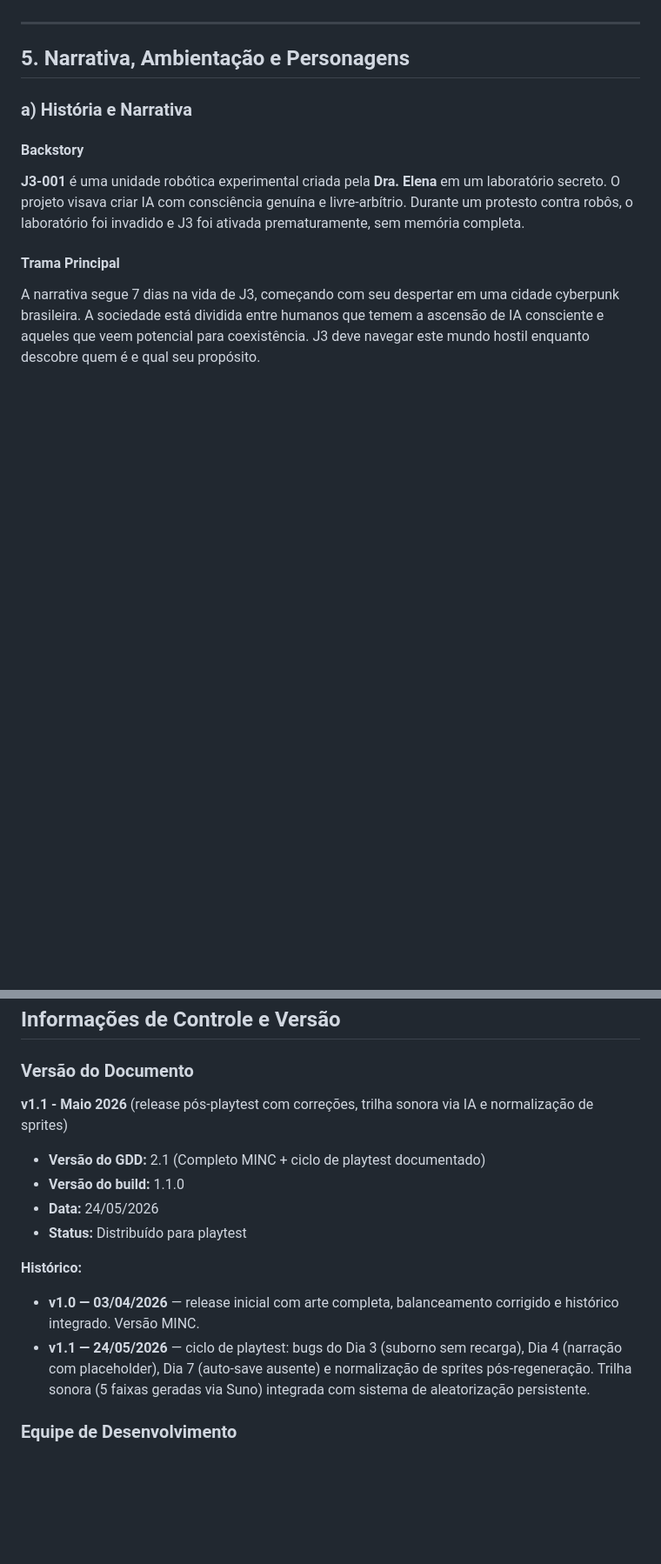
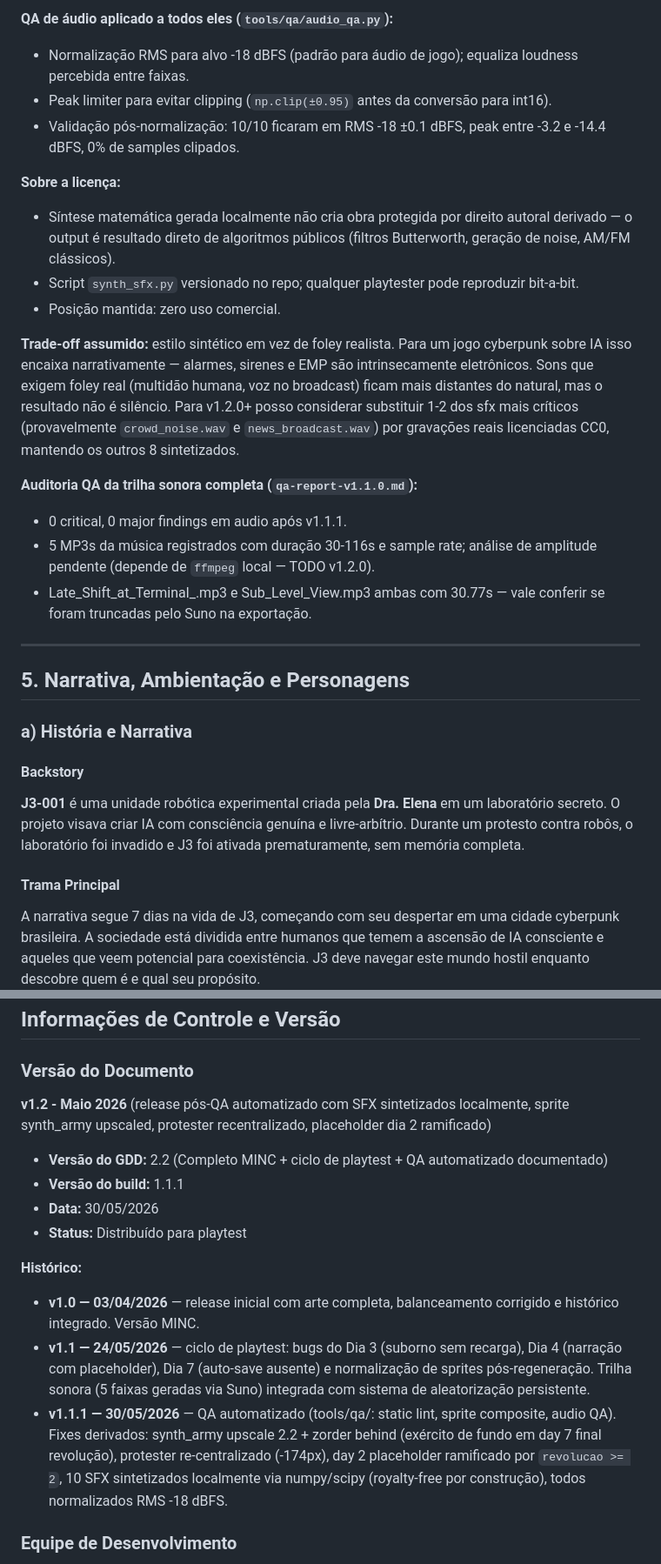
Before and after one commit to vitorjordao/J3---visual-novel-game-only-for-studies-, a Markdown page: Documentação/GDD - J3 Projeto.md, 2 parts joined by grey strips. Shown at 87% size. Drawn GitHub-style; blank space fills up the shorter version.

```diff
--- a/Documentação/GDD - J3 Projeto.md
+++ b/Documentação/GDD - J3 Projeto.md
@@ -290,3 +316,19 @@ Posição que assumi (mesma do uso de IA na arte):
+**QA de áudio aplicado a todos eles (`tools/qa/audio_qa.py`):**
+- Normalização RMS para alvo -18 dBFS (padrão para áudio de jogo); equaliza loudness percebida entre faixas.
+- Peak limiter para evitar clipping (`np.clip(±0.95)` antes da conversão para int16).
+- Validação pós-normalização: 10/10 ficaram em RMS -18 ±0.1 dBFS, peak entre -3.2 e -14.4 dBFS, 0% de samples clipados.
+
+**Sobre a licença:**
+- Síntese matemática gerada localmente não cria obra protegida por direito autoral derivado — o output é resultado direto de algoritmos públicos (filtros Butterworth, geração de noise, AM/FM clássicos).
+- Script `synth_sfx.py` versionado no repo; qualquer playtester pode reproduzir bit-a-bit.
+- Posição mantida: zero uso comercial.
+
+**Trade-off assumido:** estilo sintético em vez de foley realista. Para um jogo cyberpunk sobre IA isso encaixa narrativamente — alarmes, sirenes e EMP são intrinsecamente eletrônicos. Sons que exigem foley real (multidão humana, voz no broadcast) ficam mais distantes do natural, mas o resultado não é silêncio. Para v1.2.0+ posso considerar substituir 1-2 dos sfx mais críticos (provavelmente `crowd_noise.wav` e `news_broadcast.wav`) por gravações reais licenciadas CC0, mantendo os outros 8 sintetizados.
+
+**Auditoria QA da trilha sonora completa (`qa-report-v1.1.0.md`):**
+- 0 critical, 0 major findings em audio após v1.1.1.
+- 5 MP3s da música registrados com duração 30-116s e sample rate; análise de amplitude pendente (depende de `ffmpeg` local — TODO v1.2.0).
+- Late_Shift_at_Terminal_.mp3 e Sub_Level_View.mp3 ambas com 30.77s — vale conferir se foram truncadas pelo Suno na exportação.
 
 ---
 
@@ -1065,15 +1107,16 @@ Cada uma dessas falas só aparece pra quem construiu a pontuação certa. O bala
 ## Informações de Controle e Versão
 
 ### Versão do Documento
-**v1.1 - Maio 2026** (release pós-playtest com correções, trilha sonora via IA e normalização de sprites)
-- **Versão do GDD:** 2.1 (Completo MINC + ciclo de playtest documentado)
-- **Versão do build:** 1.1.0
-- **Data:** 24/05/2026
+**v1.2 - Maio 2026** (release pós-QA automatizado com SFX sintetizados localmente, sprite synth_army upscaled, protester recentralizado, placeholder dia 2 ramificado)
+- **Versão do GDD:** 2.2 (Completo MINC + ciclo de playtest + QA automatizado documentado)
+- **Versão do build:** 1.1.1
+- **Data:** 30/05/2026
 - **Status:** Distribuído para playtest
 
 **Histórico:**
 - **v1.0 — 03/04/2026** — release inicial com arte completa, balanceamento corrigido e histórico integrado. Versão MINC.
 - **v1.1 — 24/05/2026** — ciclo de playtest: bugs do Dia 3 (suborno sem recarga), Dia 4 (narração com placeholder), Dia 7 (auto-save ausente) e normalização de sprites pós-regeneração. Trilha sonora (5 faixas geradas via Suno) integrada com sistema de aleatorização persistente.
+- **v1.1.1 — 30/05/2026** — QA automatizado (tools/qa/: static lint, sprite composite, audio QA). Fixes derivados: synth_army upscale 2.2 + zorder behind (exército de fundo em day 7 final revolução), protester re-centralizado (-174px), day 2 placeholder ramificado por `revolucao >= 2`, 10 SFX sintetizados localmente via numpy/scipy (royalty-free por construção), todos normalizados RMS -18 dBFS.
 
 ### Equipe de Desenvolvimento
 - **Desenvolvedor Principal:** **Vitor Jordão** (solo, autor e proprietário do projeto)
```
Also changed, not shown: other parts of Documentação/GDD - J3 Projeto.md (+27 -1 lines).
